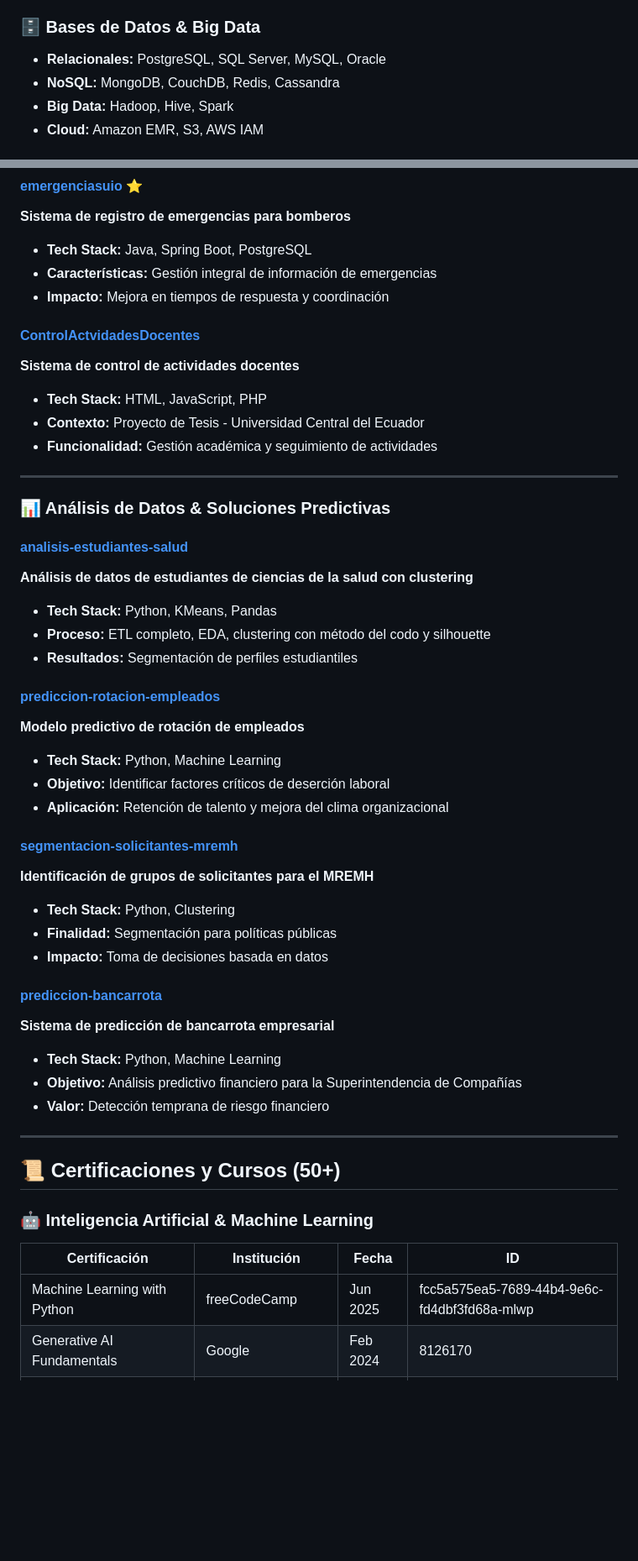
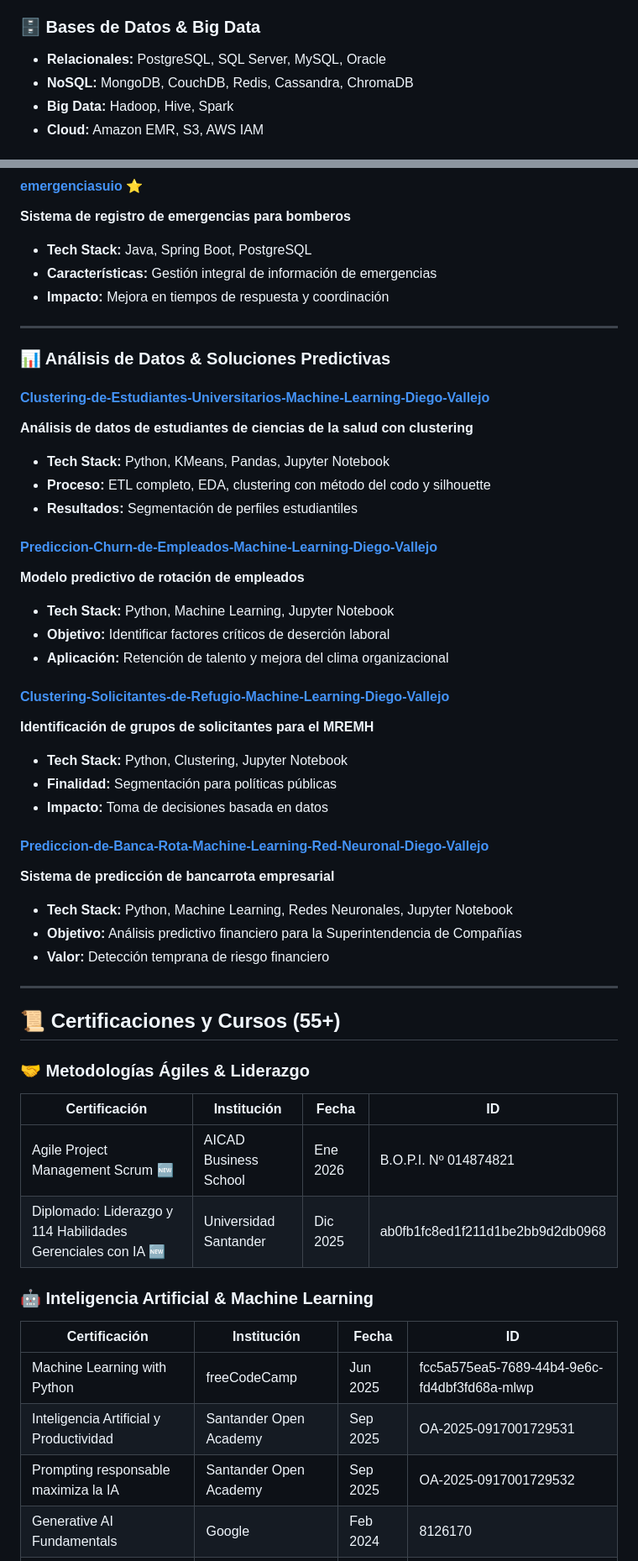
Before and after one commit to davallejo/davallejo.github.io, a Markdown page: README.md, 2 parts joined by grey strips. Shown at 84% size. Drawn GitHub-style; blank space fills up the shorter version.

```diff
--- a/README.md
+++ b/README.md
@@ -33,7 +33,7 @@ Profesional orientado al trabajo colaborativo con equipos multidisciplinarios ba
 
 ### 🗄️ Bases de Datos & Big Data
 - **Relacionales:** PostgreSQL, SQL Server, MySQL, Oracle
-- **NoSQL:** MongoDB, CouchDB, Redis, Cassandra
+- **NoSQL:** MongoDB, CouchDB, Redis, Cassandra, ChromaDB
 - **Big Data:** Hadoop, Hive, Spark
 - **Cloud:** Amazon EMR, S3, AWS IAM
 
@@ -199,49 +246,52 @@ Profesional orientado al trabajo colaborativo con equipos multidisciplinarios ba
 - **Características:** Gestión integral de información de emergencias
 - **Impacto:** Mejora en tiempos de respuesta y coordinación
 
-#### [ControlActvidadesDocentes](https://github.com/davallejo/ControlActvidadesDocentes)
-**Sistema de control de actividades docentes**
-- **Tech Stack:** HTML, JavaScript, PHP
-- **Contexto:** Proyecto de Tesis - Universidad Central del Ecuador
-- **Funcionalidad:** Gestión académica y seguimiento de actividades
-
 ---
 
 ### 📊 Análisis de Datos & Soluciones Predictivas
 
-#### [analisis-estudiantes-salud](https://github.com/davallejo/analisis-estudiantes-salud)
+#### [Clustering-de-Estudiantes-Universitarios-Machine-Learning-Diego-Vallejo](https://github.com/davallejo/Clustering-de-Estudiantes-Universitarios-Machine-Learning-Diego-Vallejo)
 **Análisis de datos de estudiantes de ciencias de la salud con clustering**
-- **Tech Stack:** Python, KMeans, Pandas
+- **Tech Stack:** Python, KMeans, Pandas, Jupyter Notebook
 - **Proceso:** ETL completo, EDA, clustering con método del codo y silhouette
 - **Resultados:** Segmentación de perfiles estudiantiles
 
-#### [prediccion-rotacion-empleados](https://github.com/davallejo/prediccion-rotacion-empleados)
+#### [Prediccion-Churn-de-Empleados-Machine-Learning-Diego-Vallejo](https://github.com/davallejo/Prediccion-Churn-de-Empleados-Machine-Learning-Diego-Vallejo)
 **Modelo predictivo de rotación de empleados**
-- **Tech Stack:** Python, Machine Learning
+- **Tech Stack:** Python, Machine Learning, Jupyter Notebook
 - **Objetivo:** Identificar factores críticos de deserción laboral
 - **Aplicación:** Retención de talento y mejora del clima organizacional
 
-#### [segmentacion-solicitantes-mremh](https://github.com/davallejo/segmentacion-solicitantes-mremh)
+#### [Clustering-Solicitantes-de-Refugio-Machine-Learning-Diego-Vallejo](https://github.com/davallejo/Clustering-Solicitantes-de-Refugio-Machine-Learning-Diego-Vallejo)
 **Identificación de grupos de solicitantes para el MREMH**
-- **Tech Stack:** Python, Clustering
+- **Tech Stack:** Python, Clustering, Jupyter Notebook
 - **Finalidad:** Segmentación para políticas públicas
 - **Impacto:** Toma de decisiones basada en datos
 
-#### [prediccion-bancarrota](https://github.com/davallejo/prediccion-bancarrota)
+#### [Prediccion-de-Banca-Rota-Machine-Learning-Red-Neuronal-Diego-Vallejo](https://github.com/davallejo/Prediccion-de-Banca-Rota-Machine-Learning-Red-Neuronal-Diego-Vallejo)
 **Sistema de predicción de bancarrota empresarial**
-- **Tech Stack:** Python, Machine Learning
+- **Tech Stack:** Python, Machine Learning, Redes Neuronales, Jupyter Notebook
 - **Objetivo:** Análisis predictivo financiero para la Superintendencia de Compañías
 - **Valor:** Detección temprana de riesgo financiero
 
 ---
 
-## 📜 Certificaciones y Cursos (50+)
+## 📜 Certificaciones y Cursos (55+)
+
+### 🤝 Metodologías Ágiles & Liderazgo
+
+| Certificación | Institución | Fecha | ID |
+|--------------|-------------|-------|-----|
+| Agile Project Management Scrum 🆕 | AICAD Business School | Ene 2026 | B.O.P.I. Nº 014874821 |
+| Diplomado: Liderazgo y 114 Habilidades Gerenciales con IA 🆕 | Universidad Santander | Dic 2025 | ab0fb1fc8ed1f211d1be2bb9d2db0968 |
 
 ### 🤖 Inteligencia Artificial & Machine Learning
 
 | Certificación | Institución | Fecha | ID |
 |--------------|-------------|-------|-----|
 | Machine Learning with Python | freeCodeCamp | Jun 2025 | fcc5a575ea5-7689-44b4-9e6c-fd4dbf3fd68a-mlwp |
+| Inteligencia Artificial y Productividad | Santander Open Academy | Sep 2025 | OA-2025-0917001729531 |
+| Prompting responsable maximiza la IA | Santander Open Academy | Sep 2025 | OA-2025-0917001729532 |
 | Generative AI Fundamentals | Google | Feb 2024 | 8126170 |
 | Introduction to Generative AI | Google | Feb 2024 | 8125971 |
 | Introduction to Large Language Models | Google | Feb 2024 | 8126095 |
```
Also changed, not shown: other parts of README.md (+79 -25 lines).
